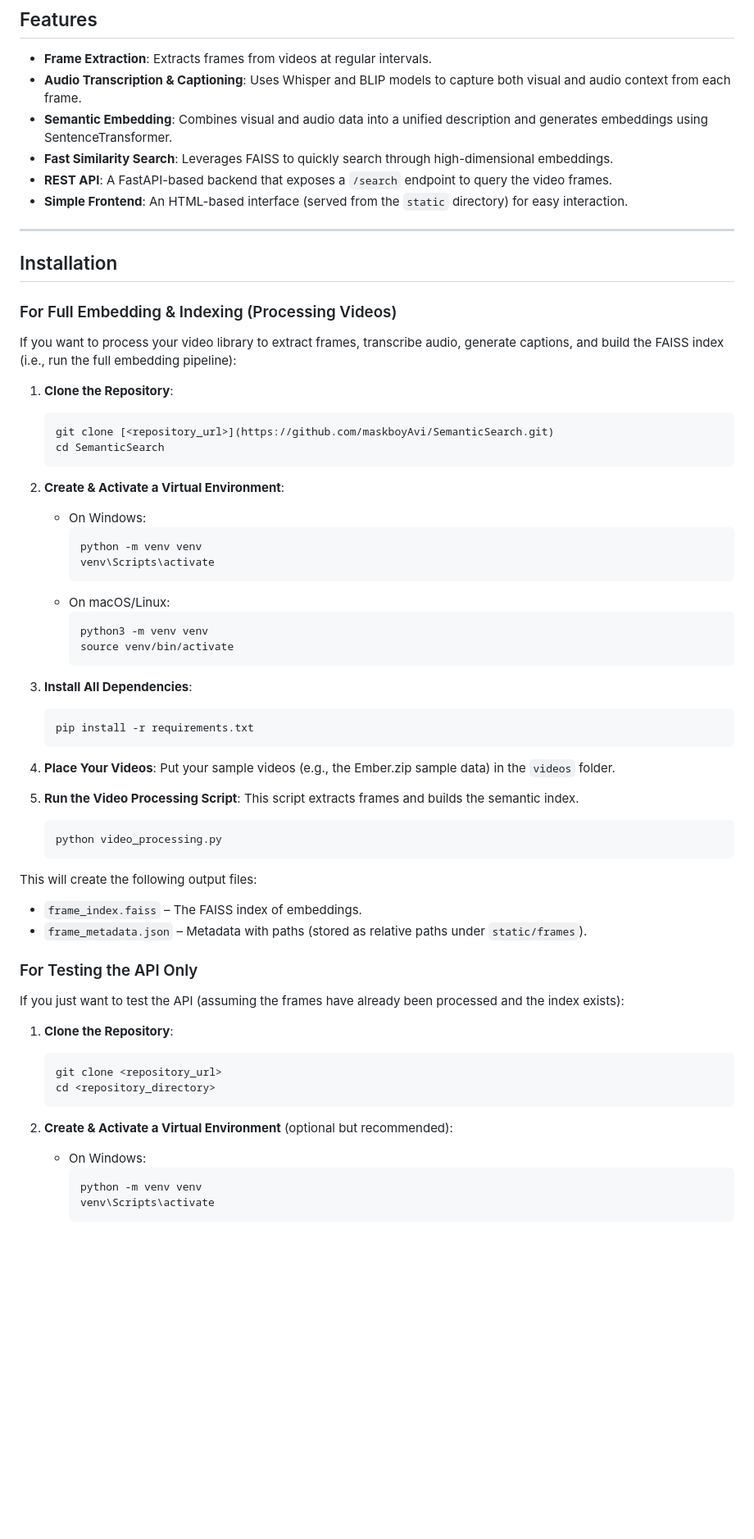
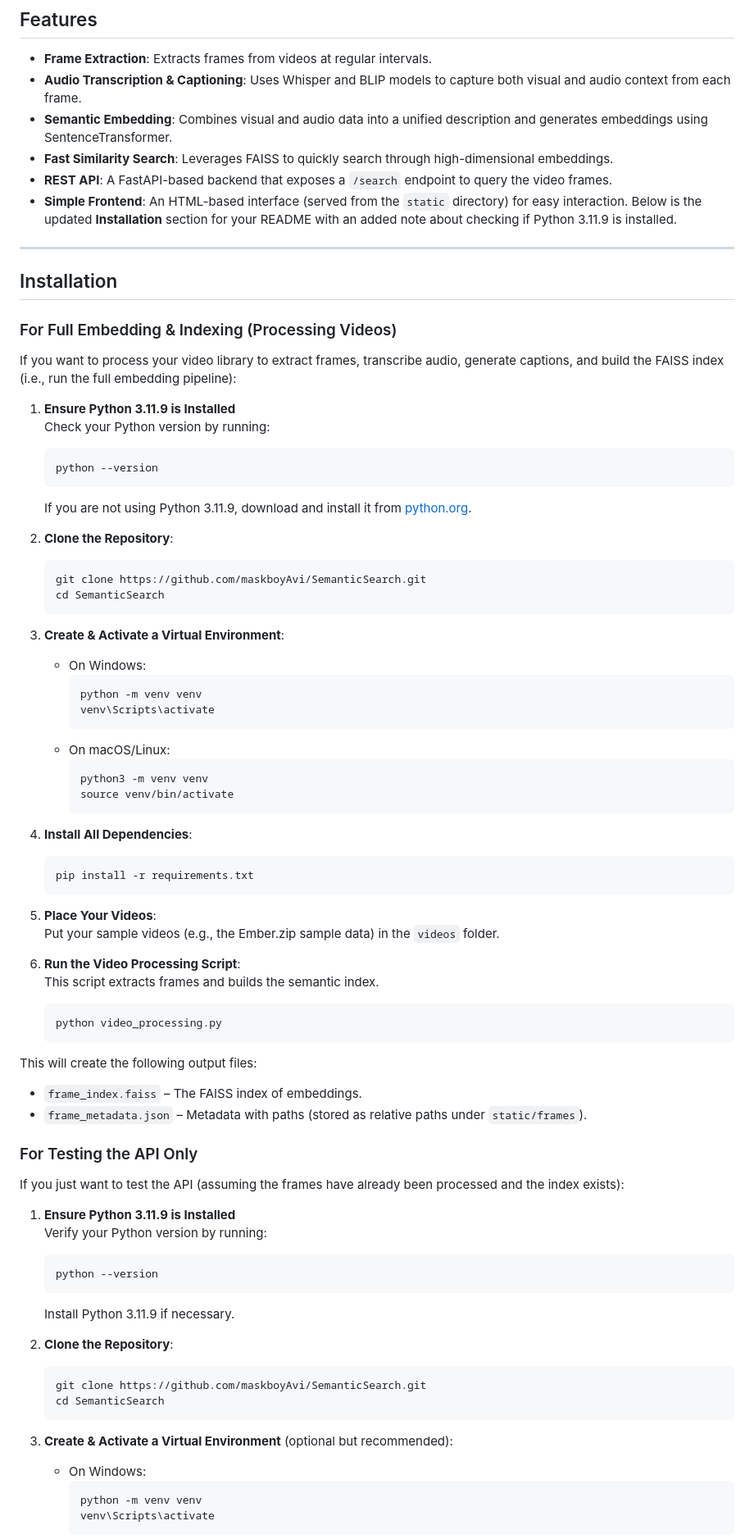
Before and after one commit to maskboyAvi/SemanticSearch, a Markdown page: README.md, the part around one of its changes. Shown at 82% size. GitHub-like rendering; blank space fills up the shorter version.

Commit message:
updated requirements.

````diff
--- a/README.md
+++ b/README.md
@@ -16,6 +16,7 @@ This project allows users to search for specific frames in a video library based
 - **Fast Similarity Search**: Leverages FAISS to quickly search through high-dimensional embeddings.
 - **REST API**: A FastAPI-based backend that exposes a `/search` endpoint to query the video frames.
 - **Simple Frontend**: An HTML-based interface (served from the `static` directory) for easy interaction.
+Below is the updated **Installation** section for your README with an added note about checking if Python 3.11.9 is installed.
 
 ---
 
@@ -25,13 +26,20 @@ This project allows users to search for specific frames in a video library based
 
 If you want to process your video library to extract frames, transcribe audio, generate captions, and build the FAISS index (i.e., run the full embedding pipeline):
 
-1. **Clone the Repository**:
+1. **Ensure Python 3.11.9 is Installed**
+   Check your Python version by running:
    ```bash
-   git clone [<repository_url>](https://github.com/maskboyAvi/SemanticSearch.git)
+   python --version
+   ```
+   If you are not using Python 3.11.9, download and install it from [python.org](https://www.python.org/downloads/release/python-3119/).
+
+2. **Clone the Repository**:
+   ```bash
+   git clone https://github.com/maskboyAvi/SemanticSearch.git
    cd SemanticSearch
    ```
 
-2. **Create & Activate a Virtual Environment**:
+3. **Create & Activate a Virtual Environment**:
    - On Windows:
      ```bash
      python -m venv venv
@@ -43,15 +51,15 @@ If you want to process your video library to extract frames, transcribe audio, g
      source venv/bin/activate
      ```
 
-3. **Install All Dependencies**:
+4. **Install All Dependencies**:
    ```bash
    pip install -r requirements.txt
    ```
 
-4. **Place Your Videos**:
+5. **Place Your Videos**:
    Put your sample videos (e.g., the Ember.zip sample data) in the `videos` folder.
 
-5. **Run the Video Processing Script**:
+6. **Run the Video Processing Script**:
    This script extracts frames and builds the semantic index.
    ```bash
    python video_processing.py
@@ -65,13 +73,20 @@ This will create the following output files:
 
 If you just want to test the API (assuming the frames have already been processed and the index exists):
 
-1. **Clone the Repository**:
+1. **Ensure Python 3.11.9 is Installed**
+   Verify your Python version by running:
    ```bash
-   git clone <repository_url>
-   cd <repository_directory>
+   python --version
+   ```
+   Install Python 3.11.9 if necessary.
+
+2. **Clone the Repository**:
+   ```bash
+   git clone https://github.com/maskboyAvi/SemanticSearch.git
+   cd SemanticSearch
    ```
 
-2. **Create & Activate a Virtual Environment** (optional but recommended):
+3. **Create & Activate a Virtual Environment** (optional but recommended):
    - On Windows:
      ```bash
      python -m venv venv
````
Also changed, not shown: other parts of README.md (+3 -3 lines).
